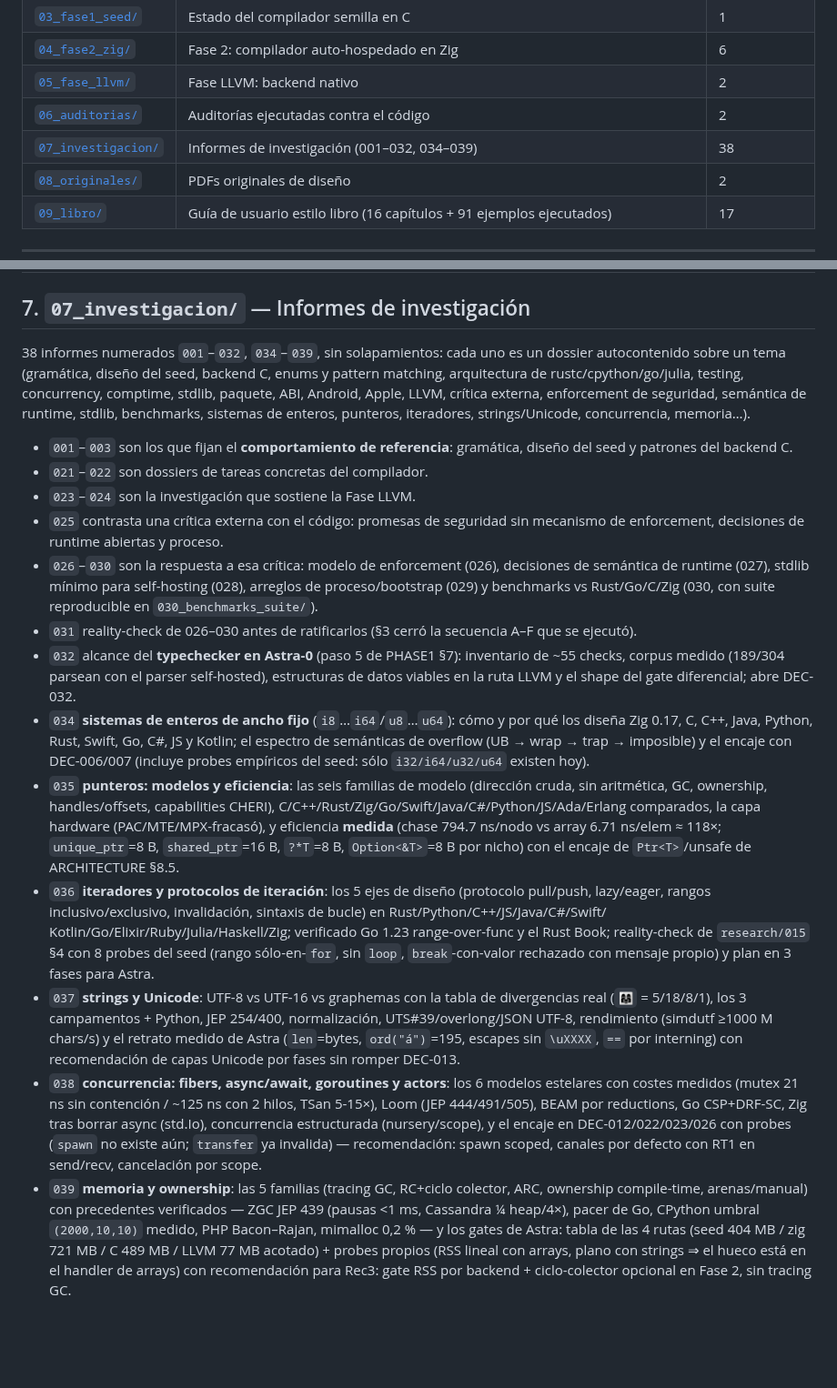
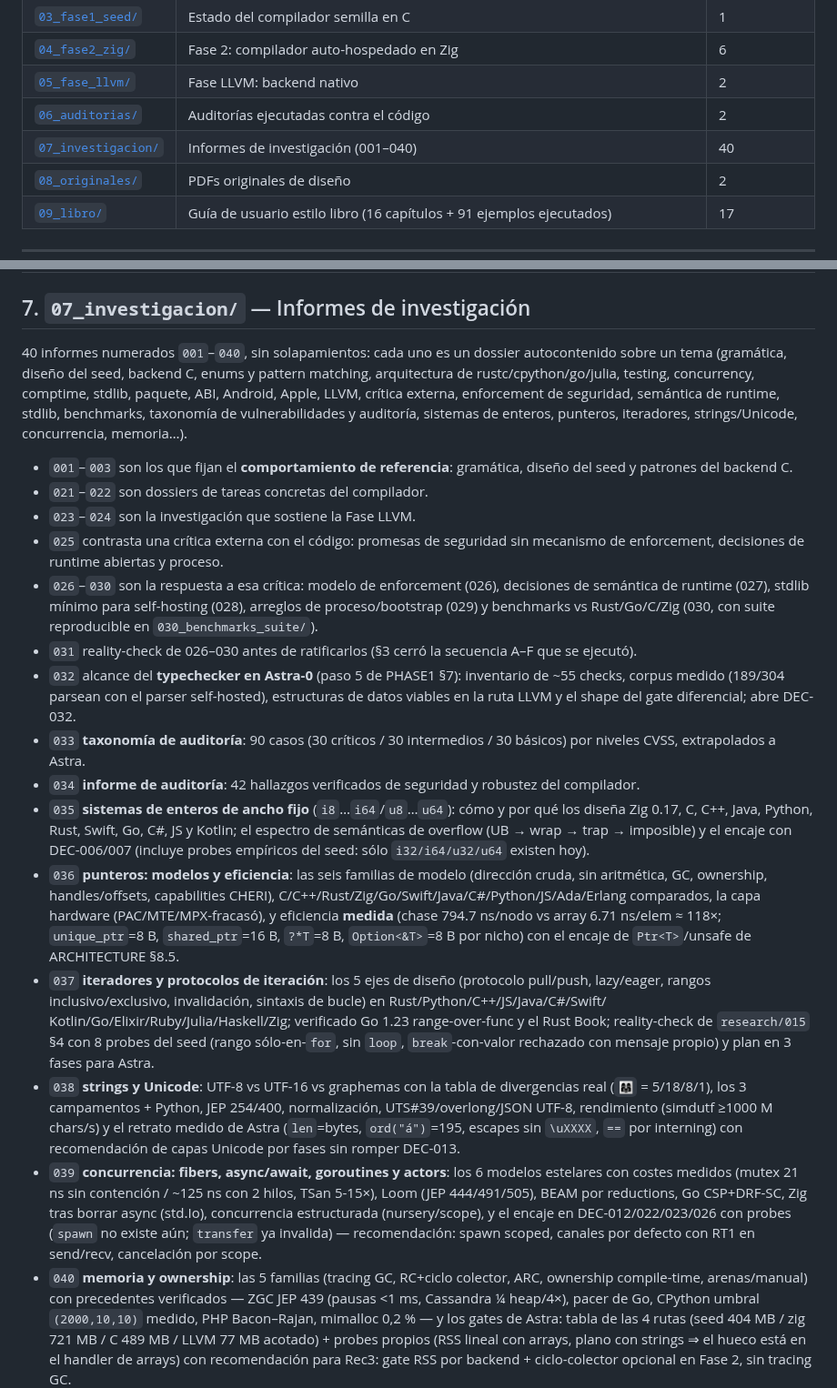
Before and after one commit to AsterrZep/Astra, a Markdown page: Documentacion/00_indice/INDICE.md, 2 parts joined by grey strips. Shown at 91% size. Drawn GitHub-style; blank space fills up the shorter version.

Commit message:
docs(indice): reconcilia la serie 001-040 tras el merge con main
Main trajo 033_taxonomia_cvss y 034_auditoria_hallazgos (#48) y mi serie
se renumera a 035-040 (commit anterior). Fila, intro y bullets del §7
quedan coherentes: 40 informes numerados 001-040, con los dos bullets
que faltaban para los informes 033/034 ajenos y los seis renumerados.

```diff
--- a/Documentacion/00_indice/INDICE.md
+++ b/Documentacion/00_indice/INDICE.md
@@ -22,7 +22,7 @@ implementación, al final las auditorías y el material de investigación.
 | [`04_fase2_zig/`](../04_fase2_zig/) | Fase 2: compilador auto-hospedado en Zig | 6 |
 | [`05_fase_llvm/`](../05_fase_llvm/) | Fase LLVM: backend nativo | 2 |
 | [`06_auditorias/`](../06_auditorias/) | Auditorías ejecutadas contra el código | 2 |
-| [`07_investigacion/`](../07_investigacion/) | Informes de investigación (001–032, 034–039) | 38 |
+| [`07_investigacion/`](../07_investigacion/) | Informes de investigación (001–040) | 40 |
 | [`08_originales/`](../08_originales/) | PDFs originales de diseño | 2 |
 | [`09_libro/`](../09_libro/) | Guía de usuario estilo libro (16 capítulos + 91 ejemplos ejecutados) | 17 |
 
@@ -79,13 +79,13 @@ implementación, al final las auditorías y el material de investigación.
 
 ## 7. `07_investigacion/` — Informes de investigación
 
-38 informes numerados `001`–`032`, `034`–`039`, sin solapamientos: cada uno
-es un dossier autocontenido sobre un tema (gramática, diseño del seed, backend
-C, enums y pattern matching, arquitectura de rustc/cpython/go/julia, testing,
+40 informes numerados `001`–`040`, sin solapamientos: cada uno es un
+dossier autocontenido sobre un tema (gramática, diseño del seed, backend C,
+enums y pattern matching, arquitectura de rustc/cpython/go/julia, testing,
 concurrency, comptime, stdlib, paquete, ABI, Android, Apple, LLVM, crítica
 externa, enforcement de seguridad, semántica de runtime, stdlib, benchmarks,
-sistemas de enteros, punteros, iteradores, strings/Unicode, concurrencia,
-memoria…).
+taxonomía de vulnerabilidades y auditoría, sistemas de enteros, punteros,
+iteradores, strings/Unicode, concurrencia, memoria…).
 
 - `001`–`003` son los que fijan el **comportamiento de referencia**: gramática,
   diseño del seed y patrones del backend C.
@@ -103,32 +103,36 @@ memoria…).
   inventario de ~55 checks, corpus medido (189/304 parsean con el parser
   self-hosted), estructuras de datos viables en la ruta LLVM y el shape
   del gate diferencial; abre DEC-032.
-- `034` **sistemas de enteros de ancho fijo** (`i8`…`i64`/`u8`…`u64`):
+- `033` **taxonomía de auditoría**: 90 casos (30 críticos / 30
+  intermedios / 30 básicos) por niveles CVSS, extrapolados a Astra.
+- `034` **informe de auditoría**: 42 hallazgos verificados de seguridad
+  y robustez del compilador.
+- `035` **sistemas de enteros de ancho fijo** (`i8`…`i64`/`u8`…`u64`):
   cómo y por qué los diseña Zig 0.17, C, C++, Java, Python, Rust, Swift,
   Go, C#, JS y Kotlin; el espectro de semánticas de overflow (UB → wrap →
   trap → imposible) y el encaje con DEC-006/007 (incluye probes
   empíricos del seed: sólo `i32/i64/u32/u64` existen hoy).
-- `035` **punteros: modelos y eficiencia**: las seis familias de modelo
+- `036` **punteros: modelos y eficiencia**: las seis familias de modelo
   (dirección cruda, sin aritmética, GC, ownership, handles/offsets,
   capabilities CHERI), C/C++/Rust/Zig/Go/Swift/Java/C#/Python/JS/Ada/Erlang
   comparados, la capa hardware (PAC/MTE/MPX-fracasó), y eficiencia
   **medida** (chase 794.7 ns/nodo vs array 6.71 ns/elem ≈ 118×;
   `unique_ptr`=8 B, `shared_ptr`=16 B, `?*T`=8 B, `Option<&T>`=8 B por
   nicho) con el encaje de `Ptr<T>`/unsafe de ARCHITECTURE §8.5.
-- `036` **iteradores y protocolos de iteración**: los 5 ejes de diseño
+- `037` **iteradores y protocolos de iteración**: los 5 ejes de diseño
   (protocolo pull/push, lazy/eager, rangos inclusivo/exclusivo,
   invalidación, sintaxis de bucle) en Rust/Python/C++/JS/Java/C#/Swift/
   Kotlin/Go/Elixir/Ruby/Julia/Haskell/Zig; verificado Go 1.23 range-over-func
   y el Rust Book; reality-check de `research/015` §4 con 8 probes del seed
   (rango sólo-en-`for`, sin `loop`, `break`-con-valor rechazado con mensaje
   propio) y plan en 3 fases para Astra.
-- `037` **strings y Unicode**: UTF-8 vs UTF-16 vs graphemas con la tabla
+- `038` **strings y Unicode**: UTF-8 vs UTF-16 vs graphemas con la tabla
   de divergencias real (`👩‍👩‍👧` = 5/18/8/1), los 3 campamentos + Python,
   JEP 254/400, normalización, UTS#39/overlong/JSON UTF-8, rendimiento
   (simdutf ≥1000 M chars/s) y el retrato medido de Astra (`len`=bytes,
   `ord("á")`=195, escapes sin `\uXXXX`, `==` por interning) con
   recomendación de capas Unicode por fases sin romper DEC-013.
-- `038` **concurrencia: fibers, async/await, goroutines y actors**: los
+- `039` **concurrencia: fibers, async/await, goroutines y actors**: los
   6 modelos estelares con costes medidos (mutex 21 ns sin contención /
   ~125 ns con 2 hilos, TSan 5-15×), Loom (JEP 444/491/505), BEAM por
   reductions, Go CSP+DRF-SC, Zig tras borrar async (std.Io), concurrencia
@@ -136,7 +140,7 @@ memoria…).
   probes (`spawn` no existe aún; `transfer` ya invalida) — recomendación:
   spawn scoped, canales por defecto con RT1 en send/recv, cancelación por
   scope.
-- `039` **memoria y ownership**: las 5 familias (tracing GC, RC+ciclo
+- `040` **memoria y ownership**: las 5 familias (tracing GC, RC+ciclo
   colector, ARC, ownership compile-time, arenas/manual) con precedentes
   verificados — ZGC JEP 439 (pausas <1 ms, Cassandra ¼ heap/4×), pacer
   de Go, CPython umbral `(2000,10,10)` medido, PHP Bacon–Rajan,
```
